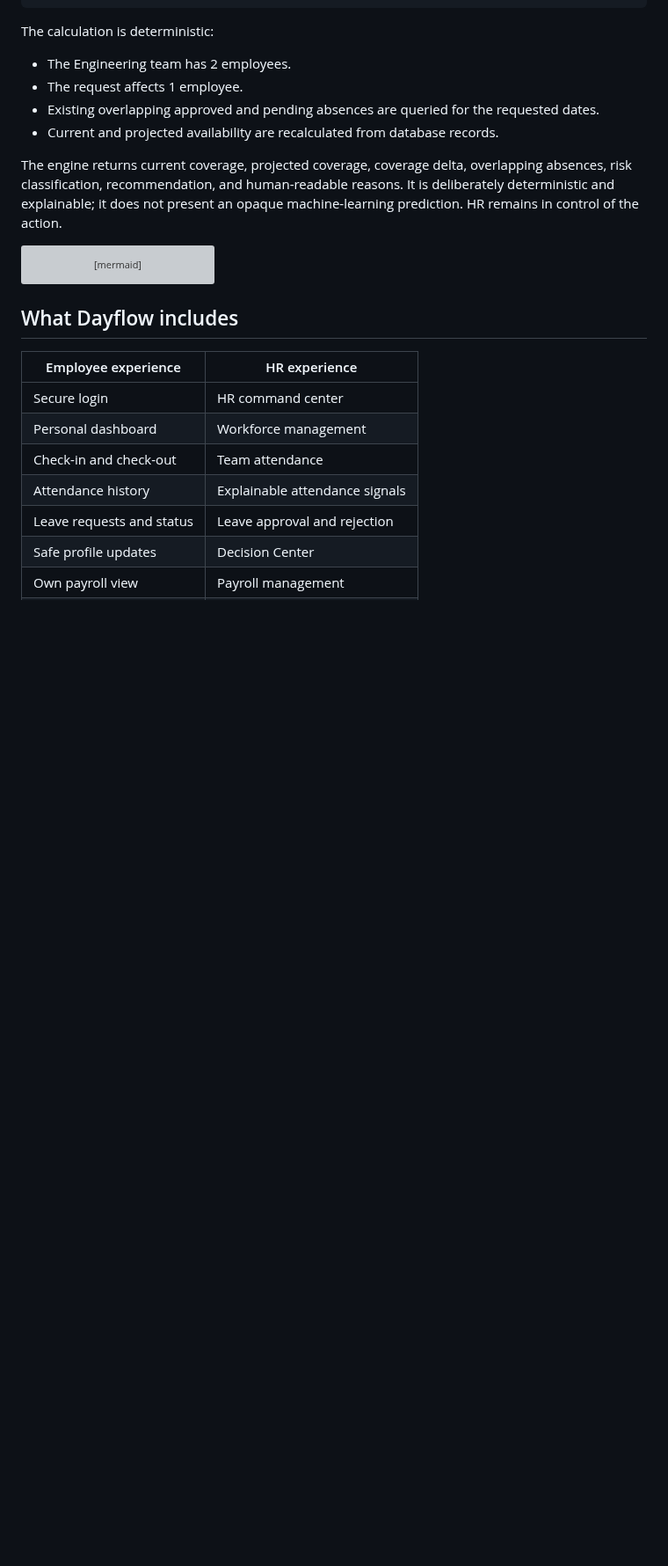
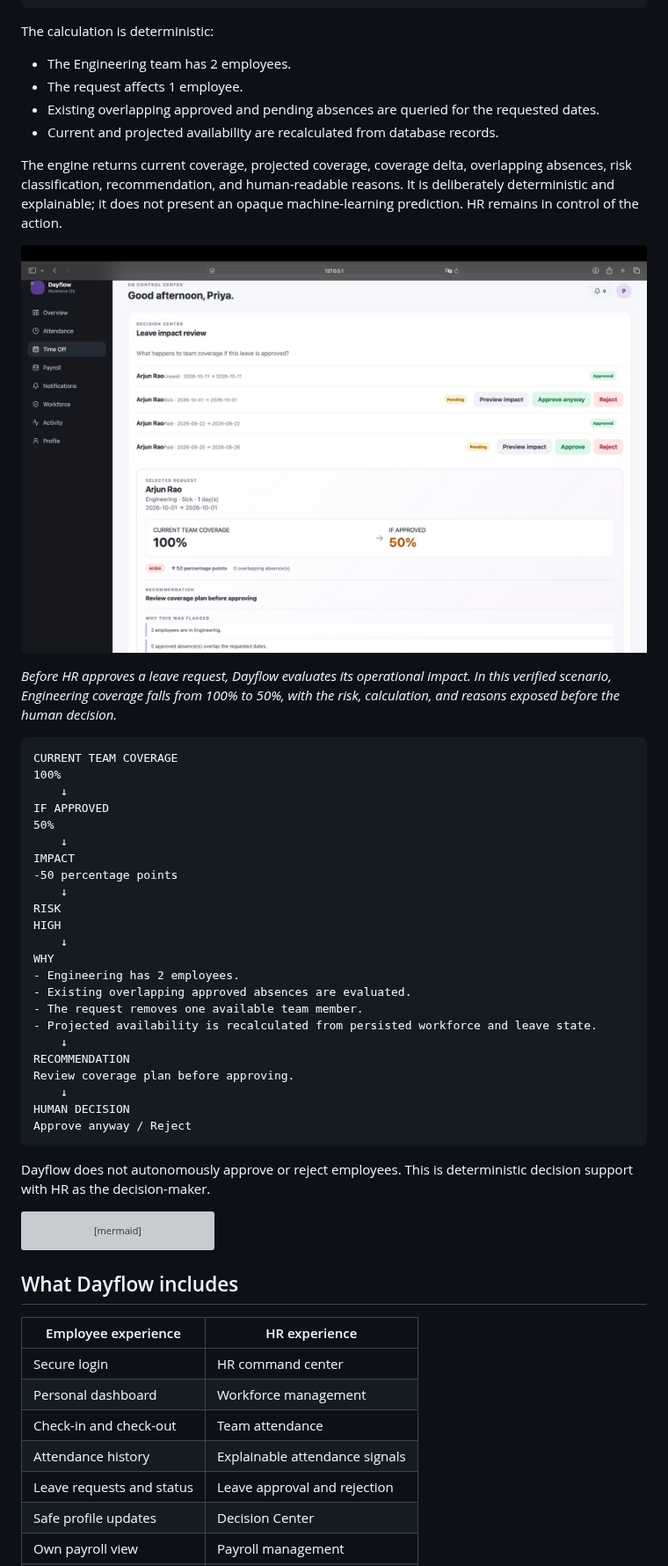
Before and after one commit to Krishna-V-Gowda/dayflow-hrms, a Markdown page: README.md, the part around one of its changes. Shown at 88% size. GitHub-like rendering; pictures changed too: docs/screenshots/decision-center.jpg (added); blank space fills up the shorter version; grey boxes are pictures that could not be loaded.

````diff
--- a/README.md
+++ b/README.md
@@ -55,6 +55,38 @@ The calculation is deterministic:
 
 The engine returns current coverage, projected coverage, coverage delta, overlapping absences, risk classification, recommendation, and human-readable reasons. It is deliberately deterministic and explainable; it does not present an opaque machine-learning prediction. HR remains in control of the action.
 
+![Dayflow Decision Center - explainable leave impact analysis](docs/screenshots/decision-center.jpg)
+
+*Before HR approves a leave request, Dayflow evaluates its operational impact. In this verified scenario, Engineering coverage falls from 100% to 50%, with the risk, calculation, and reasons exposed before the human decision.*
+
+```text
+CURRENT TEAM COVERAGE
+100%
+    ↓
+IF APPROVED
+50%
+    ↓
+IMPACT
+-50 percentage points
+    ↓
+RISK
+HIGH
+    ↓
+WHY
+- Engineering has 2 employees.
+- Existing overlapping approved absences are evaluated.
+- The request removes one available team member.
+- Projected availability is recalculated from persisted workforce and leave state.
+    ↓
+RECOMMENDATION
+Review coverage plan before approving.
+    ↓
+HUMAN DECISION
+Approve anyway / Reject
+```
+
+Dayflow does not autonomously approve or reject employees. This is deterministic decision support with HR as the decision-maker.
+
 ```mermaid
 flowchart TD
         A[Workforce data] --> E[Decision Engine]
````
Also changed, not shown: other parts of README.md (+34 -6 lines), docs/screenshots/attendance-intelligence.jpg (added), docs/screenshots/audit-activity.jpg (added), docs/screenshots/employee-dashboard.jpg (added), docs/screenshots/hr-command-center.jpg (added), docs/screenshots/hr-impact-preview.jpg (added).
